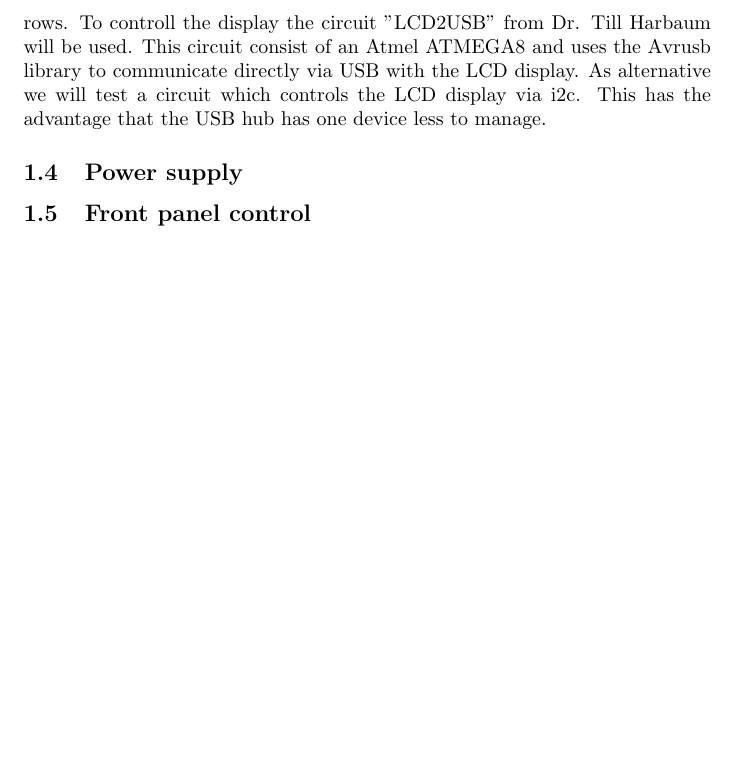
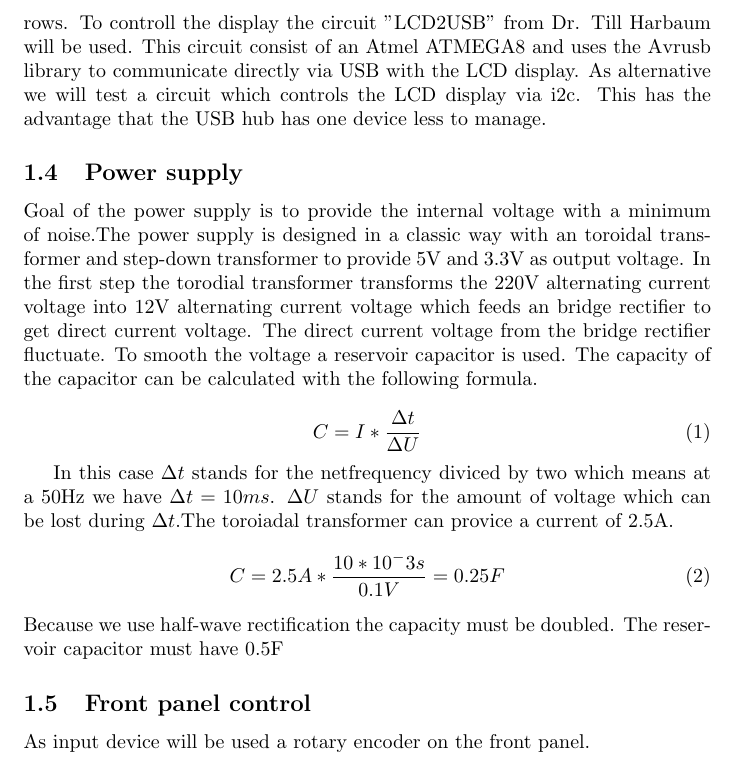
Before and after one commit to darcyg/openJukebox, a LaTeX paper (documentation/documentation.tex, which reads documentation/Hardware/hardware.tex): part of page 3 of 3, cut so that both start at the same text, the shorter picture padded with empty space. Compiled offline with pdfLaTeX.

Commit message:
power supply documentaion added

```diff
--- a/documentation/Hardware/hardware.tex
+++ b/documentation/Hardware/hardware.tex
@@ -20,4 +20,20 @@ In the selection of the chipset for the USB-Soundchip the choice falls on the PC
 \subsection{LCD-Display}
 To display informations like title or artist there will be used a common lcd display with a hd4478 chipset with 16 columns and 2 rows or 20 clumns and 4 rows. To controll the display the circuit "LCD2USB" from Dr. Till Harbaum will be used. This circuit consist of an Atmel ATMEGA8 and uses the Avrusb library to communicate directly via USB with the LCD display. As alternative we will test a circuit which controls the LCD display via i2c. This has the advantage that the USB hub has one device less to manage.
 \subsection{Power supply}
+Goal of the power supply is to provide the internal voltage with a minimum of noise.The power supply is designed in a classic way with an toroidal transformer and step-down transformer to provide 5V and 3.3V as output voltage. In the first step the torodial transformer transforms the 220V alternating current voltage into 12V alternating current voltage which feeds an bridge rectifier to get direct current voltage. The direct current voltage from the bridge rectifier fluctuate. To smooth the voltage a reservoir capacitor is used. The capacity of the capacitor can be calculated with the following formula.
+
+
+\begin{equation}
+	C=I*\frac{\Delta t}{\Delta U}
+	\label{reservoidCapacitor}
+\end{equation}
+
+In this case $\Delta t$ stands for the netfrequency diviced by two which means at a 50Hz we have $\Delta t = 10ms$. $\Delta U$ stands for the amount of voltage which can be lost during $\Delta t$.The toroiadal transformer can provice a current of 2.5A.
+\begin{equation}
+	C=2.5A * \frac{10*10^-3s}{0.1V}=0.25F
+\end{equation}
+Because we use half-wave rectification the capacity must be doubled. The reservoir capacitor must have 0.5F
+
+
 \subsection{Front panel control}
+As input device will be used a rotary encoder on the front panel.
```
Also changed, not shown: documentation/documentation.pdf.
